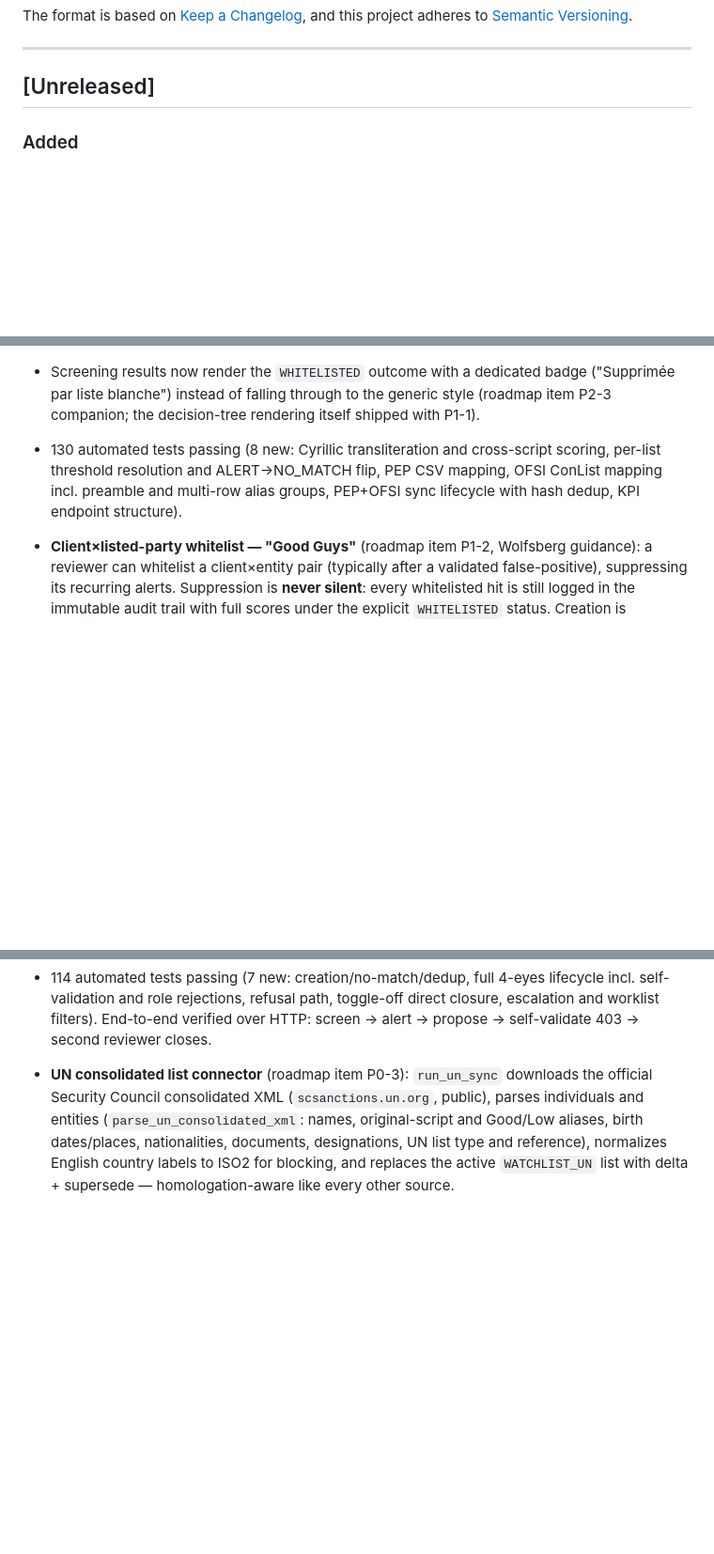
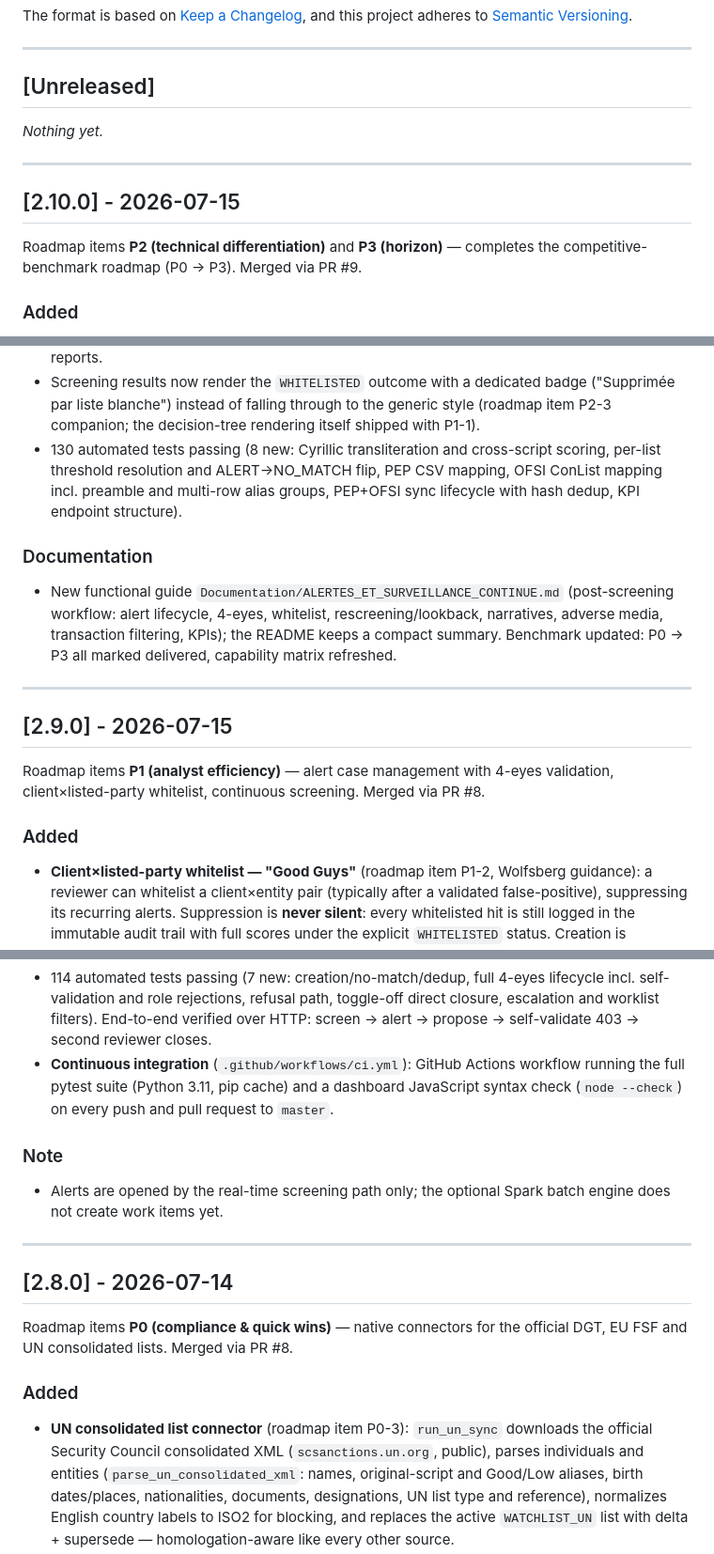
Before and after one commit to fongkhan/Fiskr, a Markdown page: CHANGELOG.md, 3 parts joined by grey strips. Shown at 94% size. Drawn GitHub-style; blank space fills up the shorter version.

```diff
--- a/CHANGELOG.md
+++ b/CHANGELOG.md
@@ -8,6 +8,14 @@ and this project adheres to [Semantic Versioning](https://semver.org/spec/v2.0.0
 ---
 
 ## [Unreleased]
+
+_Nothing yet._
+
+---
+
+## [2.10.0] - 2026-07-15
+
+Roadmap items **P2 (technical differentiation)** and **P3 (horizon)** — completes the competitive-benchmark roadmap (P0 → P3). Merged via PR #9.
 
 ### Added
 - **ISO 20022 transaction filtering** (roadmap item P3-1, Fircosoft-like): new `fiskr/transactions.py` parses `pain.001` (customer credit transfer initiation) and `pacs.008` (FI-to-FI credit transfer) payment messages version-agnostically (local-name matching), extracts every party — debtor, creditor, ultimate debtor/creditor, initiating party and financial agents (BICFI/BIC, country derived from the BIC when absent, birth date/country from `PrvtId`) — and screens each distinct party against the production watchlists. Candidate retrieval deliberately ignores the blocking country (payment data is too sparse to filter on it) and matches phonetics on every word of the free-text name; each party is scored with the profile variant (PP/PM) matching the candidate's type. Global verdict **PASS / HIT**; every screened party leaves an immutable audit line and every hit opens a deduplicated work-item alert (`TXN:{msg_id}` client ids). Endpoint `POST /api/transactions/screen`; the dashboard Screening tab gains a third sub-tab with file upload, verdict banner and per-party results (linking straight to the opened alerts).
@@ -21,6 +29,17 @@ and this project adheres to [Semantic Versioning](https://semver.org/spec/v2.0.0
 - **Compliance KPI page** (roadmap item P2-6): new **Pilotage** dashboard tab backed by `GET /api/kpi` — open/in-progress/pending-validation/closed alert counts, **false-positive rate** and average decision time (last 500 closed alerts), active whitelist pairs, production entity counts per list type, snapshots per status, screening decision distribution and the 15 most recent sync reports.
 - Screening results now render the `WHITELISTED` outcome with a dedicated badge ("Supprimée par liste blanche") instead of falling through to the generic style (roadmap item P2-3 companion; the decision-tree rendering itself shipped with P1-1).
 - 130 automated tests passing (8 new: Cyrillic transliteration and cross-script scoring, per-list threshold resolution and ALERT→NO_MATCH flip, PEP CSV mapping, OFSI ConList mapping incl. preamble and multi-row alias groups, PEP+OFSI sync lifecycle with hash dedup, KPI endpoint structure).
+
+### Documentation
+- New functional guide `Documentation/ALERTES_ET_SURVEILLANCE_CONTINUE.md` (post-screening workflow: alert lifecycle, 4-eyes, whitelist, rescreening/lookback, narratives, adverse media, transaction filtering, KPIs); the README keeps a compact summary. Benchmark updated: P0 → P3 all marked delivered, capability matrix refreshed.
+
+---
+
+## [2.9.0] - 2026-07-15
+
+Roadmap items **P1 (analyst efficiency)** — alert case management with 4-eyes validation, client×listed-party whitelist, continuous screening. Merged via PR #8.
+
+### Added
 - **Client×listed-party whitelist — "Good Guys"** (roadmap item P1-2, Wolfsberg guidance): a reviewer can whitelist a client×entity pair (typically after a validated false-positive), suppressing its recurring alerts. Suppression is **never silent**: every whitelisted hit is still logged in the immutable audit trail with full scores under the explicit `WHITELISTED` status. Creation is governed (justification and evidence file with independently hot-toggleable requirements — `review.whitelist_justification_required` / `review.whitelist_file_required` — evidence archived under `whitelist_evidence/` and downloadable), optionally time-boxed via `expires_at` for periodic review, and revocation is soft-only with a mandatory reason (alerts resume). Endpoints `POST/GET /api/whitelist`, `POST /api/whitelist/{id}/revoke`, `GET /api/whitelist/evidence/{id}`; the dashboard Alerts tab gains a whitelist management card and closed false-positive alerts offer a one-click "Mettre en liste blanche" prefilled modal.
 - **Automatic post-delta rescreening** (roadmap item P1-3): whenever a watchlist snapshot goes live — manual sync, scheduled sync, manual upload, or homologation approval — the client base (`CLIENT_BASE` snapshots) is automatically rescreened against **only the new or modified entities** (checksum diff vs the replaced snapshot), using a local blocking index. New hits open work-item alerts through the P1-1 lifecycle (deduplicated; events authored by `rescreen-auto`), and whitelisted pairs are suppressed with an audit trace (counted as `whitelisted_suppressed`). Hot-toggleable via `ingestion.auto_rescreen` (default on); counters returned in sync/upload/approve responses. New shared module `fiskr/alerts.py` (alert dedup + whitelist lookup) reused by the API and the new `fiskr/rescreen.py` engine.
 - **Manual lookback** (`POST /api/rescreen/run`, admin): rescreens the whole client base against all production lists (or one list type) — the Wolfsberg lookback capability.
@@ -28,6 +47,18 @@ and this project adheres to [Semantic Versioning](https://semver.org/spec/v2.0.0
 - **Alert lifecycle with 4-eyes validation** (roadmap item P1-1): every real-time screening decision with `ALERT` status now opens a work item in the new `alerts` table (deduplicated per client×listed-party pair — re-screenings append a `REDETECTED` event instead of duplicating). Lifecycle: `OPEN → IN_PROGRESS (assigned) → PENDING_VALIDATION (decision proposed) → CLOSED_CONFIRMED | CLOSED_FALSE_POSITIVE`, with `ESCALATED` as a side path. Proposing a decision (true/false positive) requires a comment; **validation requires a reviewer or admin different from the proposer** (HTTP 403 on self-validation), and a refusal returns the alert to analysis with a mandatory reason. The requirement is hot-toggleable (`review.alert_four_eyes_required`, default on): when off, a proposal closes the alert directly. Every action is recorded in the append-only `alert_events` history; the immutable `compliance_audit_trail` stays untouched and linked (`audit_id`).
 - New endpoints: `GET /api/alerts` (worklist with status/assignee filters, sorted by risk), `GET /api/alerts/{id}` (detail with the linked audit `decision_tree` and full event history), and actions `assign`, `comment`, `escalate`, `propose`, `validate`. Dashboard gains an **Alertes** sidebar tab with an open-count badge, status filters, and an investigation modal that renders the score explanation (decision-tree adjustments), the action timeline, and role-aware buttons; the admin settings card gains the 4-eyes toggle.
 - 114 automated tests passing (7 new: creation/no-match/dedup, full 4-eyes lifecycle incl. self-validation and role rejections, refusal path, toggle-off direct closure, escalation and worklist filters). End-to-end verified over HTTP: screen → alert → propose → self-validate 403 → second reviewer closes.
+- **Continuous integration** (`.github/workflows/ci.yml`): GitHub Actions workflow running the full pytest suite (Python 3.11, pip cache) and a dashboard JavaScript syntax check (`node --check`) on every push and pull request to `master`.
+
+### Note
+- Alerts are opened by the real-time screening path only; the optional Spark batch engine does not create work items yet.
+
+---
+
+## [2.8.0] - 2026-07-14
+
+Roadmap items **P0 (compliance & quick wins)** — native connectors for the official DGT, EU FSF and UN consolidated lists. Merged via PR #8.
+
+### Added
 - **UN consolidated list connector** (roadmap item P0-3): `run_un_sync` downloads the official Security Council consolidated XML (`scsanctions.un.org`, public), parses individuals and entities (`parse_un_consolidated_xml`: names, original-script and Good/Low aliases, birth dates/places, nationalities, documents, designations, UN list type and reference), normalizes English country labels to ISO2 for blocking, and replaces the active `WATCHLIST_UN` list with delta + supersede — homologation-aware like every other source.
 - **EU FSF consolidated list connector** (roadmap item P0-2): `run_eu_fsf_sync` downloads the Commission's authoritative consolidated financial-sanctions XML (FSF files, FSD webgate — requires a free registration token, `sync.eu_fsf.token`). `parse_eu_fsf_xml` maps sanctionEntity records (subjectType P/E, name aliases with strong/weak quality, gender/function, birthdates, ISO2 citizenships, identifications, addresses, regulation programme and remarks). Shares the `WATCHLIST_EU` file type so the consolidated snapshot supersedes the scraped OJ list (**removals finally become reliable**) while the daily OJ scraping remains an optional same-day freshness complement merging on top. Disabled by default until a token is configured; a missing token yields an explicit error report instead of a failed download.
 - Both sources are wired into the daily scheduler (OFAC → EU FSF → EUR-Lex OJ → DGT → UN), `POST /api/sync/run` (`EUFSF`/`UN`), manual dashboard upload (UN XML file type; an `.xml` file uploaded as `WATCHLIST_EU` is parsed as FSF), sync tab cards and snapshot badges. Shared replacement-cycle helper `_run_list_replacement_sync` (hash dedup incl. pending snapshots, delta, supersede, homologation gating) now backs both connectors.
```
Also changed, not shown: other parts of CHANGELOG.md (+0 -1 lines), Documentation/ALERTES_ET_SURVEILLANCE_CONTINUE.md (added, +114 -0 lines), README.md (+20 -6 lines).
